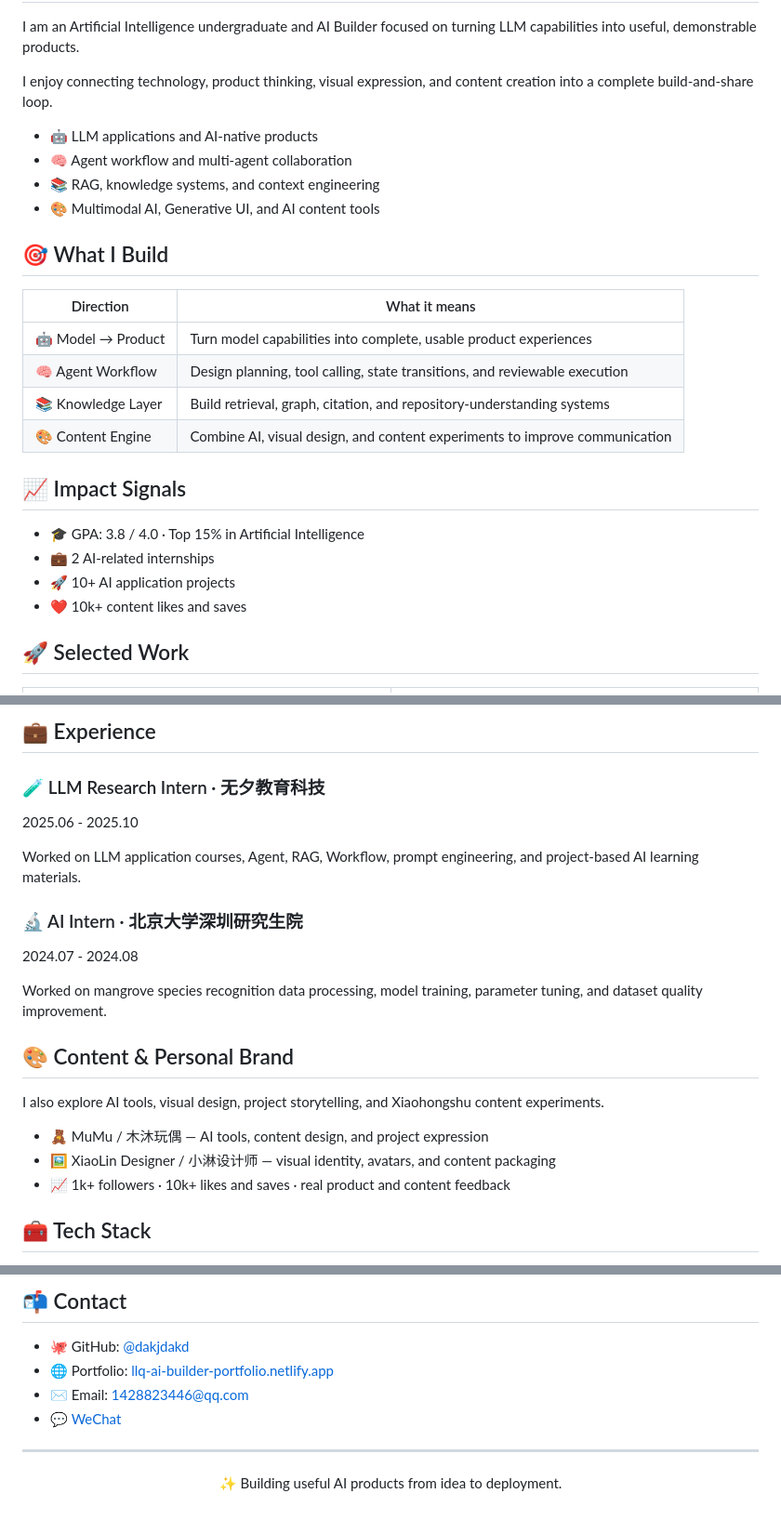
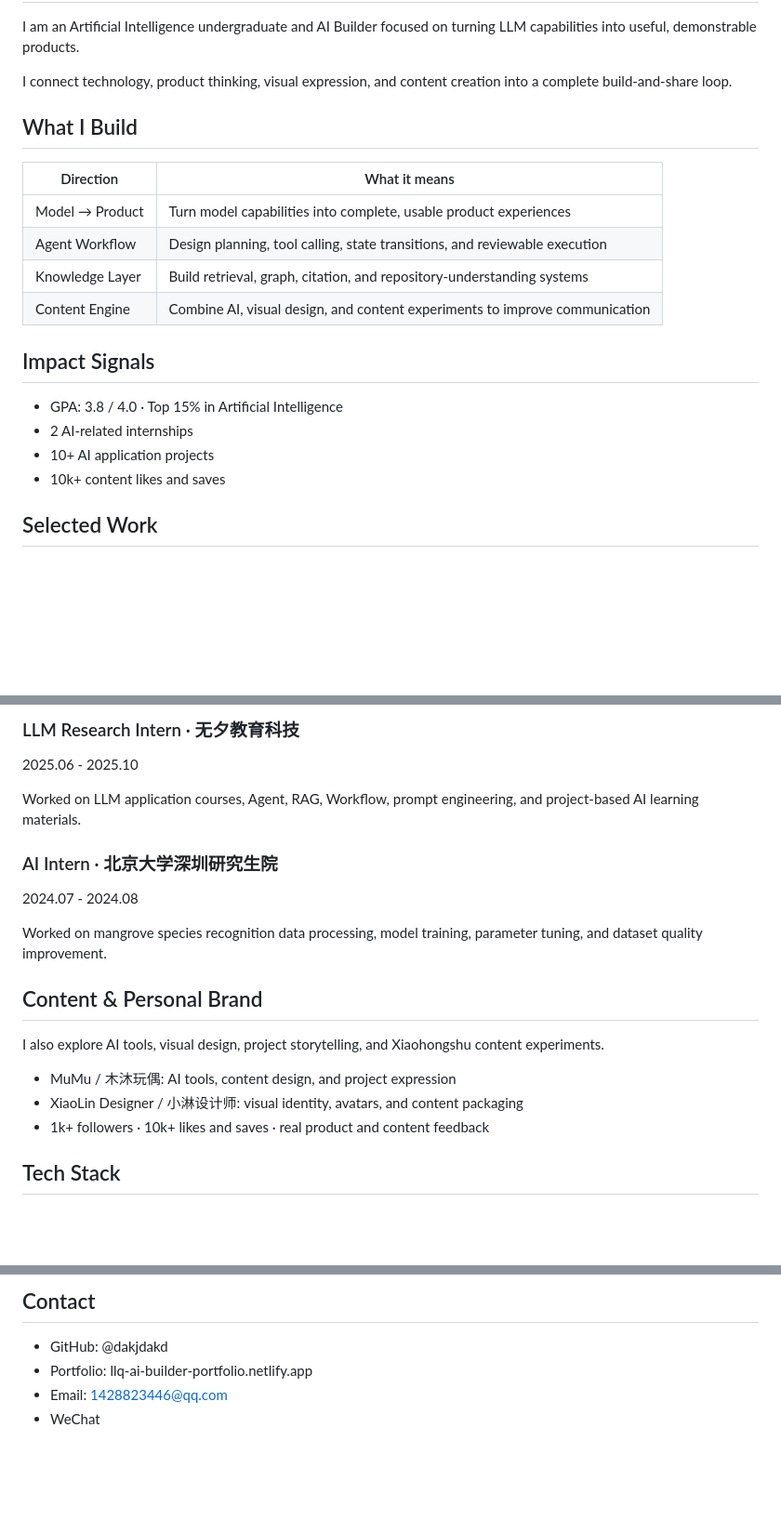
Before and after one commit to dakjdakd/dakjdakd, a Markdown page: README.md, 3 parts joined by grey strips. Shown at 93% size. GitHub-like rendering; blank space fills up the shorter version.

Commit message:
Simplify homepage visual hierarchy

```diff
--- a/README.md
+++ b/README.md
@@ -28,28 +12,23 @@
 
 I am an Artificial Intelligence undergraduate and AI Builder focused on turning LLM capabilities into useful, demonstrable products.
 
-I enjoy connecting technology, product thinking, visual expression, and content creation into a complete build-and-share loop.
+I connect technology, product thinking, visual expression, and content creation into a complete build-and-share loop.
 
-- 🤖 LLM applications and AI-native products
-- 🧠 Agent workflow and multi-agent collaboration
-- 📚 RAG, knowledge systems, and context engineering
-- 🎨 Multimodal AI, Generative UI, and AI content tools
-
-## 🎯 What I Build
+## What I Build
 
 | Direction | What it means |
 | --- | --- |
-| 🤖 Model → Product | Turn model capabilities into complete, usable product experiences |
-| 🧠 Agent Workflow | Design planning, tool calling, state transitions, and reviewable execution |
-| 📚 Knowledge Layer | Build retrieval, graph, citation, and repository-understanding systems |
-| 🎨 Content Engine | Combine AI, visual design, and content experiments to improve communication |
+| Model → Product | Turn model capabilities into complete, usable product experiences |
+| Agent Workflow | Design planning, tool calling, state transitions, and reviewable execution |
+| Knowledge Layer | Build retrieval, graph, citation, and repository-understanding systems |
+| Content Engine | Combine AI, visual design, and content experiments to improve communication |
 
-## 📈 Impact Signals
+## Impact Signals
 
-- 🎓 GPA: 3.8 / 4.0 · Top 15% in Artificial Intelligence
-- 💼 2 AI-related internships
-- 🚀 10+ AI application projects
-- ❤️ 10k+ content likes and saves
+- GPA: 3.8 / 4.0 · Top 15% in Artificial Intelligence
+- 2 AI-related internships
+- 10+ AI application projects
+- 10k+ content likes and saves
 
-## 🚀 Selected Work
+## Selected Work
 
@@ -99,25 +60,23 @@ A Design-DNA-driven AI presentation skill that turns visual references into reus
 
-## 💼 Experience
-
-### 🧪 LLM Research Intern · 无夕教育科技
+### LLM Research Intern · 无夕教育科技
 
 2025.06 - 2025.10
 
 Worked on LLM application courses, Agent, RAG, Workflow, prompt engineering, and project-based AI learning materials.
 
-### 🔬 AI Intern · 北京大学深圳研究生院
+### AI Intern · 北京大学深圳研究生院
 
 2024.07 - 2024.08
 
 Worked on mangrove species recognition data processing, model training, parameter tuning, and dataset quality improvement.
 
-## 🎨 Content & Personal Brand
+## Content & Personal Brand
 
 I also explore AI tools, visual design, project storytelling, and Xiaohongshu content experiments.
 
-- 🧸 MuMu / 木沐玩偶 — AI tools, content design, and project expression
-- 🖼️ XiaoLin Designer / 小淋设计师 — visual identity, avatars, and content packaging
-- 📈 1k+ followers · 10k+ likes and saves · real product and content feedback
+- MuMu / 木沐玩偶: AI tools, content design, and project expression
+- XiaoLin Designer / 小淋设计师: visual identity, avatars, and content packaging
+- 1k+ followers · 10k+ likes and saves · real product and content feedback
 
-## 🧰 Tech Stack
+## Tech Stack
 
@@ -139,15 +98,7 @@ I also explore AI tools, visual design, project storytelling, and Xiaohongshu co
 
-## 📬 Contact
+## Contact
 
-- 🐙 GitHub: [@dakjdakd](https://github.com/dakjdakd)
-- 🌐 Portfolio: [llq-ai-builder-portfolio.netlify.app](https://llq-ai-builder-portfolio.netlify.app/)
-- ✉️ Email: [1428823446@qq.com](mailto:1428823446@qq.com)
-- 💬 [WeChat](./docs/contact.md)
-
----
-
-<div align="center">
-
-✨ Building useful AI products from idea to deployment.
-
-</div>
+- GitHub: @dakjdakd
+- Portfolio: llq-ai-builder-portfolio.netlify.app
+- Email: 1428823446@qq.com
+- WeChat
```
Also changed, not shown: other parts of README.md (+25 -59 lines).
